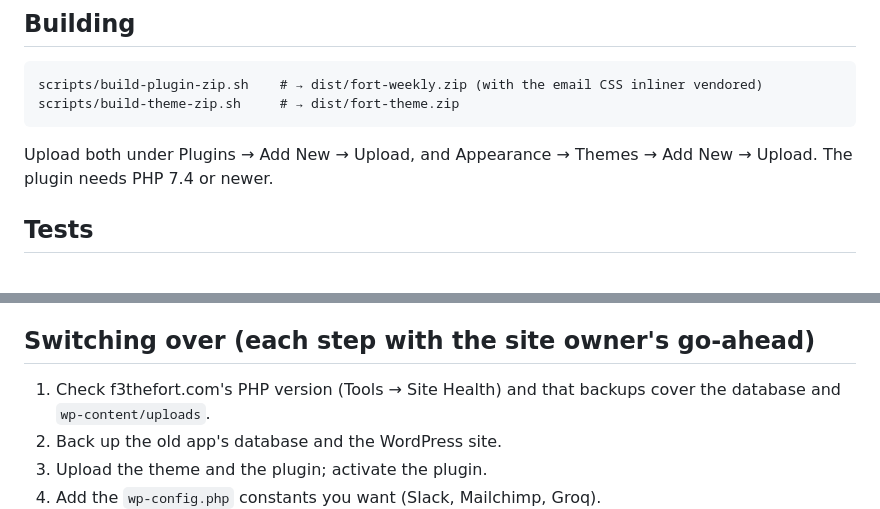
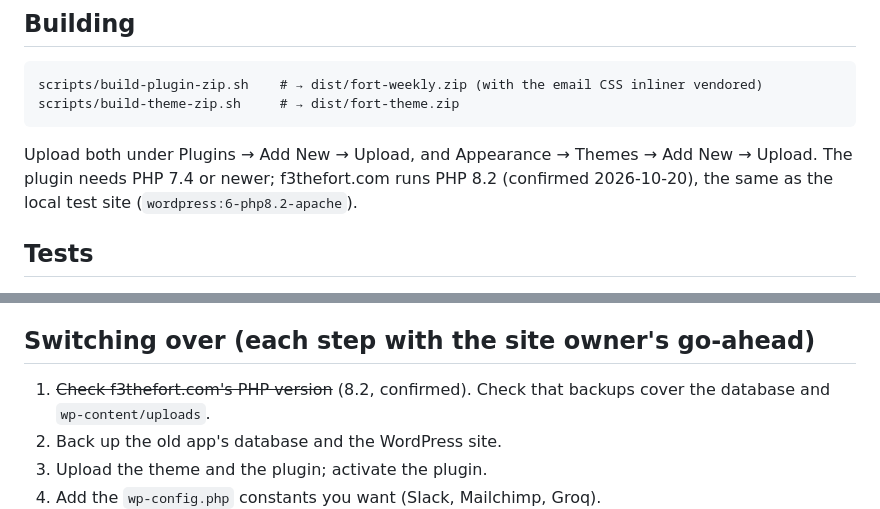
Before and after one commit to thefortf3/f3thefort, a Markdown page: wordpress-plugin/fort-weekly/README.md, 2 parts joined by grey strips. Drawn GitHub-style.

Commit message:
README: f3thefort.com runs PHP 8.2
Co-Authored-By: Claude Opus 5.5 <noreply@anthropic.com>

````diff
--- a/wordpress-plugin/fort-weekly/README.md
+++ b/wordpress-plugin/fort-weekly/README.md
@@ -79,7 +79,8 @@ scripts/build-theme-zip.sh     # → dist/fort-theme.zip
 ```
 
 Upload both under Plugins → Add New → Upload, and Appearance → Themes → Add New → Upload. The
-plugin needs PHP 7.4 or newer.
+plugin needs PHP 7.4 or newer; f3thefort.com runs PHP 8.2 (confirmed 2026-10-20), the same as the
+local test site (`wordpress:6-php8.2-apache`).
 
 ## Tests
 
@@ -101,7 +102,7 @@ plugin needs PHP 7.4 or newer.
 
 ## Switching over (each step with the site owner's go-ahead)
 
-1. Check f3thefort.com's PHP version (Tools → Site Health) and that backups cover the database
+1. ~~Check f3thefort.com's PHP version~~ (8.2, confirmed). Check that backups cover the database
    and `wp-content/uploads`.
 2. Back up the old app's database and the WordPress site.
 3. Upload the theme and the plugin; activate the plugin.
````
